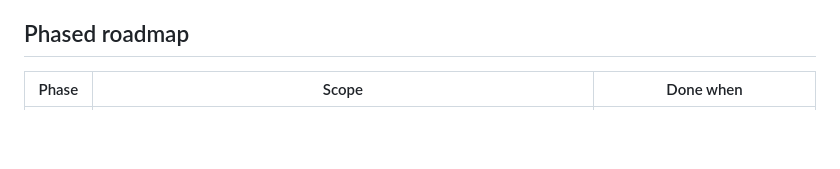
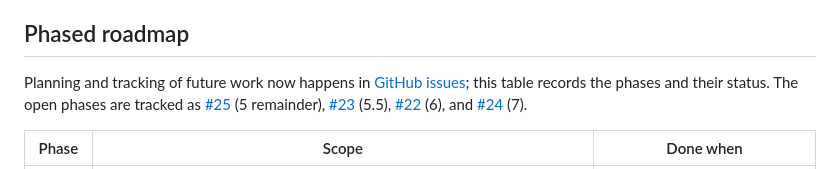
Before and after one commit to dsmorgan/patchbay, a Markdown page: docs/architecture.md, the part around the change. Drawn GitHub-style; blank space fills up the shorter version.

Commit message:
Roadmap: future work is planned and tracked in GitHub issues
The open phases each have an issue (#25, #23, #22, #24); the table stays
as the phase overview and status record.

Co-Authored-By: Claude Fable 5 <noreply@anthropic.com>

```diff
--- a/docs/architecture.md
+++ b/docs/architecture.md
@@ -100,6 +100,14 @@ Two ports resist all of it, and patchbay names both rather than guessing:
 
 ## Phased roadmap
 
+Planning and tracking of future work now happens in
+[GitHub issues](https://github.com/dsmorgan/patchbay/issues); this table
+records the phases and their status. The open phases are tracked as
+[#25](https://github.com/dsmorgan/patchbay/issues/25) (5 remainder),
+[#23](https://github.com/dsmorgan/patchbay/issues/23) (5.5),
+[#22](https://github.com/dsmorgan/patchbay/issues/22) (6), and
+[#24](https://github.com/dsmorgan/patchbay/issues/24) (7).
+
 | Phase | Scope | Done when |
 |---|---|---|
 | 0 ✅ | SNMPv3 + LLDP enabled everywhere; RO credentials for all APIs; DNS names | every device answers `snmpwalk` and every API answers a smoke test from the host |
```
